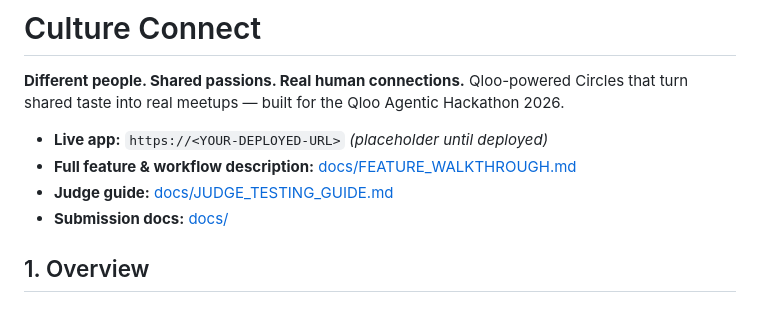
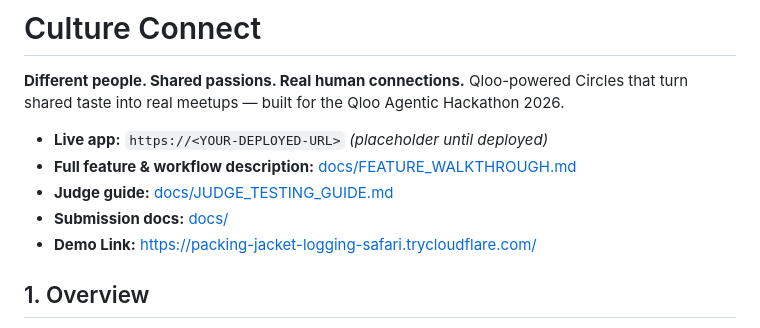
Before and after one commit to chiragdeshmukh91/cultural_connect, a Markdown page: README.md, the part around the change. Rendered like a GitHub page.

```diff
--- a/README.md
+++ b/README.md
@@ -7,6 +7,7 @@ Qloo-powered Circles that turn shared taste into real meetups — built for the
 - **Full feature & workflow description:** [docs/FEATURE_WALKTHROUGH.md](docs/FEATURE_WALKTHROUGH.md)
 - **Judge guide:** [docs/JUDGE_TESTING_GUIDE.md](docs/JUDGE_TESTING_GUIDE.md)
 - **Submission docs:** [docs/](docs/)
+- **Demo Link:** https://packing-jacket-logging-safari.trycloudflare.com/
 
 ## 1. Overview
 Culture Connect is a culturally intelligent community discovery and coordination platform. Members describe what they enjoy; Qloo turns that into taste signals; the app recommends small local **Circles** and real activities with the reason for each; and supervised agents help hosts and organisations form groups, plan activities, collect votes and RSVPs, and follow up.
```
